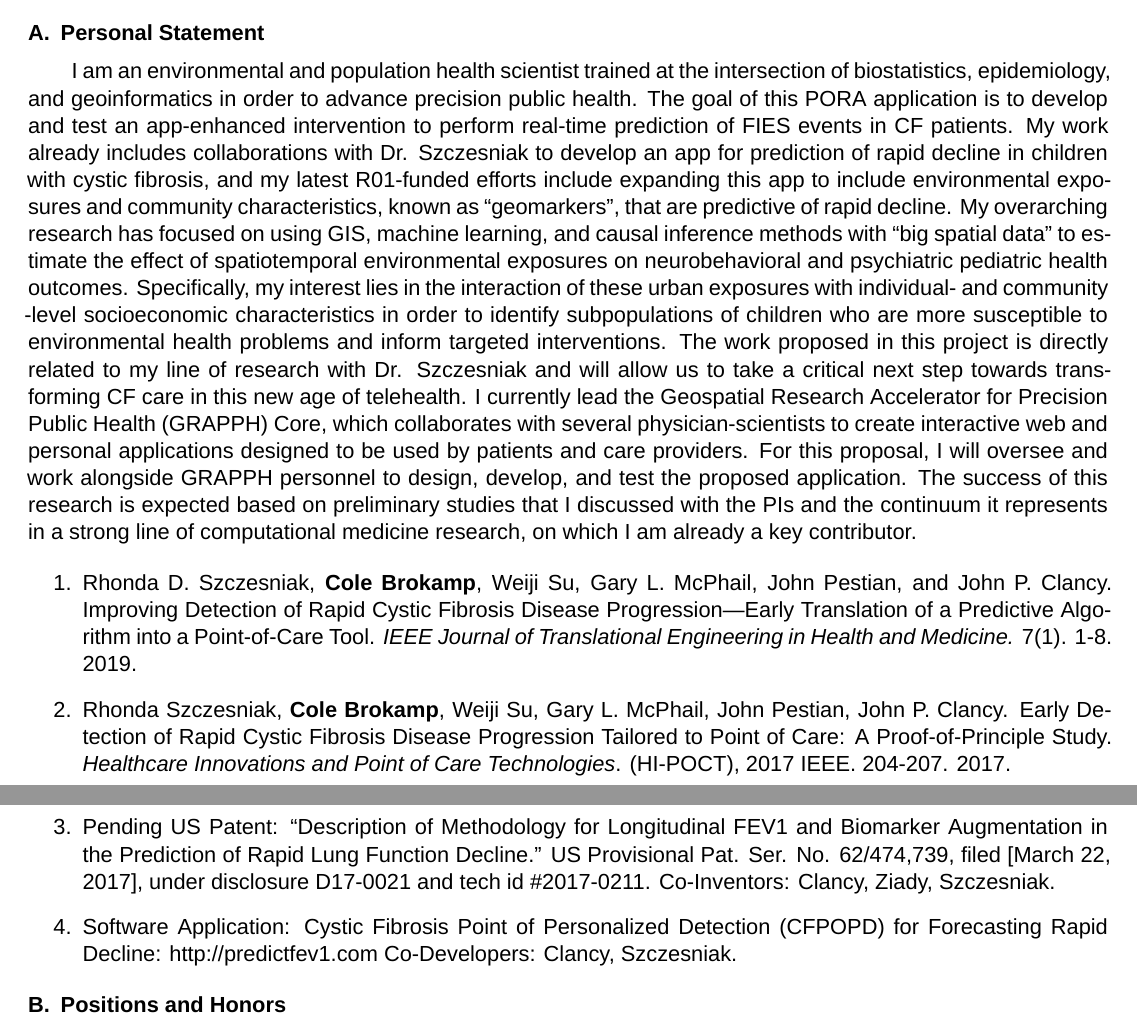
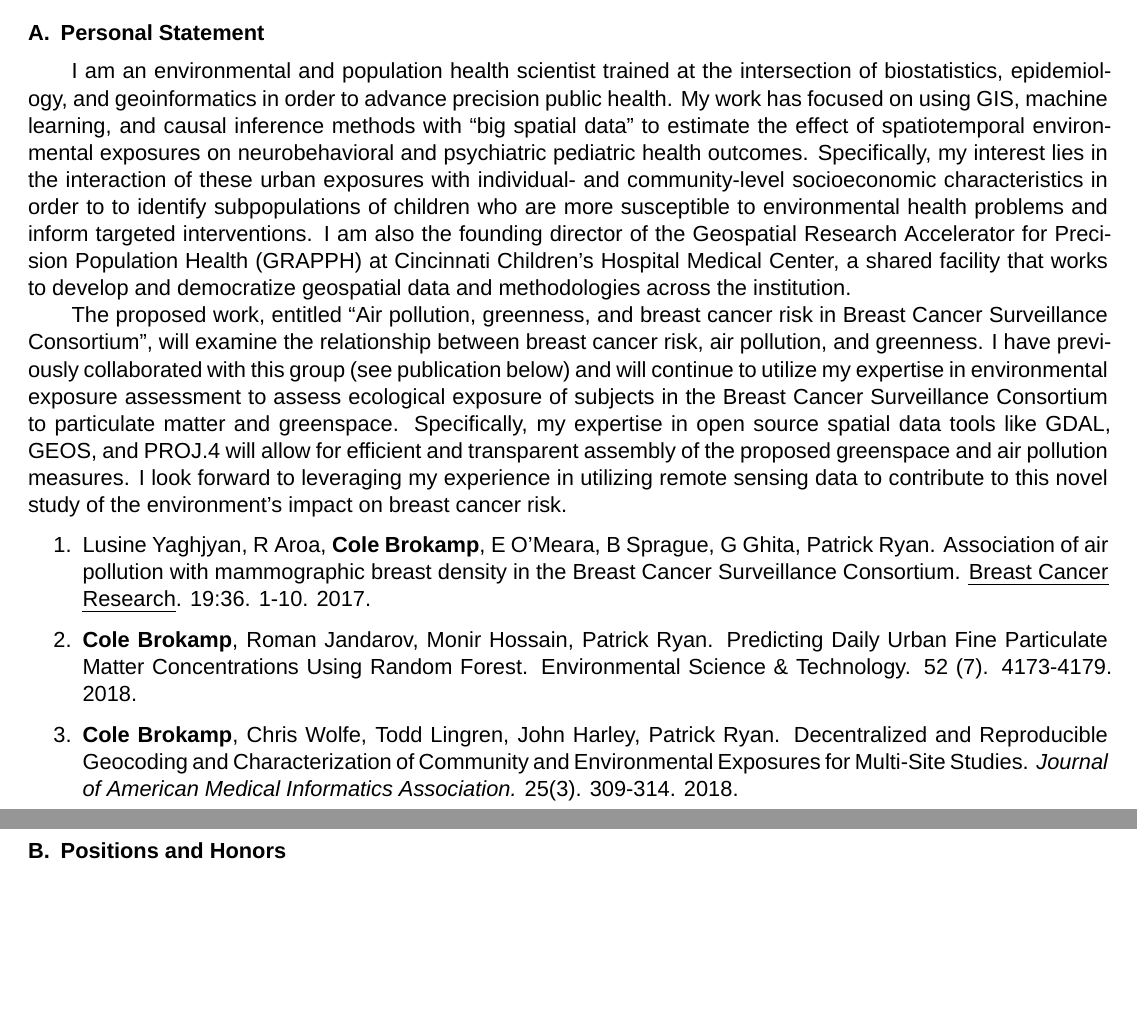
Before and after one commit to cole-brokamp/biosketch, a LaTeX document (cole-brokamp-nihbiosketch.tex): two parts of pages 1 and 2 of 5, joined at a grey line, cut so that both start at the same text, the shorter picture padded with empty space. Compiled offline with XeLaTeX; a missing font is replaced by an installed copy or a similar font.

Commit message:
Lusi breast cancer consortium r01 2nd submission

```diff
--- a/cole-brokamp-nihbiosketch.tex
+++ b/cole-brokamp-nihbiosketch.tex
@@ -18,56 +18,33 @@ Cincinnati Children's Hospital Medical Center  & Postdoctoral Research Fellow  &
 
 \section{Personal Statement}
 
-
-
-
-
-
-
-
-
-
 \begin{statement}
 
 I am an environmental and population health scientist trained at the
 intersection of biostatistics, epidemiology, and geoinformatics in order to
-advance precision public health. The goal of this PORA application is to develop
-and test an app-enhanced intervention to perform real-time prediction of FIES
-events in CF patients. My work already includes collaborations with Dr.
-Szczesniak to develop an app for prediction of rapid decline in
-children with cystic fibrosis, and my latest R01-funded efforts include
-expanding this app to include environmental exposures and community
-characteristics, known as “geomarkers”, that are predictive of rapid decline. My overarching research has focused on using GIS, machine learning, and causal inference methods with “big
-spatial data” to estimate the effect of spatiotemporal environmental exposures
-on neurobehavioral and psychiatric pediatric health outcomes. Specifically, my
-interest lies in the interaction of these urban exposures with individual- and
-community -level socioeconomic characteristics in order to identify
-subpopulations of children who are more susceptible to environmental health
-problems and inform targeted interventions. The work proposed in this project is
-directly related to my line of research with Dr. Szczesniak and will allow us to
-take a critical next step towards transforming CF care in this new age of
-telehealth. I currently lead the Geospatial Research Accelerator for Precision Public Health
-(GRAPPH) Core, which collaborates with several physician-scientists to create
-interactive web and personal applications designed to be used by patients and
-care providers. For this proposal, I will oversee and work alongside GRAPPH
-personnel to design, develop, and test the proposed application. The success of this research is expected based on preliminary studies that I
-discussed with the PIs and the continuum it represents in a strong line of
-computational medicine research, on which I am already a key contributor.
+advance precision public health. My work has focused on using
+GIS, machine learning, and causal inference methods with ``big spatial data'' to
+estimate the effect of spatiotemporal environmental exposures on neurobehavioral and
+psychiatric pediatric health
+outcomes. Specifically, my interest lies in the
+interaction of these urban exposures with individual- and community-level
+socioeconomic characteristics in order to to identify subpopulations of children
+who are more susceptible to environmental health problems and inform targeted
+interventions. I am also the founding director of the Geospatial Research Accelerator for Precision Population Health (GRAPPH) at Cincinnati Children's Hospital Medical Center, a shared facility that works to develop and democratize geospatial data and methodologies across the institution.
 
-  \begin{enumerate}
+The proposed work, entitled ``Air pollution, greenness, and breast cancer risk
+in Breast Cancer Surveillance Consortium'', will examine the relationship
+between breast cancer risk, air pollution, and greenness. I have previously collaborated with this group (see publication below) and will continue to utilize my expertise in environmental exposure assessment to assess ecological exposure of subjects in the Breast Cancer Surveillance Consortium to particulate matter and greenspace. Specifically, my expertise in open source spatial data tools like GDAL, GEOS, and PROJ.4 will allow for efficient and transparent assembly of the proposed greenspace and air pollution measures. I look forward to leveraging my experience in utilizing remote sensing data to contribute to this novel study of the environment's impact on breast cancer risk.
 
-	\item Rhonda D. Szczesniak, \textbf{Cole Brokamp}, Weiji Su, Gary L. McPhail,
-    John Pestian, and John P. Clancy. Improving Detection of Rapid Cystic
-    Fibrosis Disease Progression—Early Translation of a Predictive Algorithm
-    into a Point-of-Care Tool. \textit{IEEE Journal of Translational Engineering
-      in Health and Medicine.} 7(1). 1-8. 2019.
+\begin{enumerate}
 
-	\item Rhonda Szczesniak, \textbf{Cole Brokamp}, Weiji Su, Gary L. McPhail, John Pestian, John P. Clancy. Early Detection of Rapid Cystic Fibrosis Disease Progression Tailored to Point of Care: A Proof-of-Principle Study. \textit{Healthcare Innovations and Point of Care Technologies}. (HI-POCT), 2017 IEEE. 204-207. 2017.
+	\item Lusine Yaghjyan, R Aroa, \textbf{Cole Brokamp}, E O'Meara, B Sprague, G Ghita, Patrick Ryan. Association of air pollution with mammographic breast density in the Breast Cancer Surveillance Consortium. \emph{Breast Cancer Research}. 19:36. 1-10. 2017.
 
-    \item Pending US Patent: “Description of Methodology for Longitudinal FEV1 and Biomarker Augmentation in the Prediction of Rapid Lung Function Decline.” US Provisional Pat. Ser. No. 62/474,739, filed [March 22, 2017], under disclosure D17-0021 and tech id \#2017-0211. Co-Inventors: Clancy, Ziady, Szczesniak.
+	\item \textbf{Cole Brokamp}, Roman Jandarov, Monir Hossain, Patrick Ryan. Predicting Daily Urban Fine Particulate Matter Concentrations Using Random Forest. Environmental Science \& Technology. 52 (7). 4173-4179. 2018.
 
-    \item Software Application: Cystic Fibrosis Point of Personalized Detection (CFPOPD) for Forecasting Rapid Decline: http://predictfev1.com Co-Developers: Clancy, Szczesniak.
-  \end{enumerate}
+	\item \textbf{Cole Brokamp}, Chris Wolfe, Todd Lingren, John Harley, Patrick Ryan. Decentralized and Reproducible Geocoding and Characterization of Community and Environmental Exposures for Multi-Site Studies. \textit{Journal of American Medical Informatics Association.} 25(3). 309-314. 2018.
+
+\end{enumerate}
 
 \end{statement}
 
```
Also changed, not shown: cole-brokamp-nihbiosketch.pdf.
